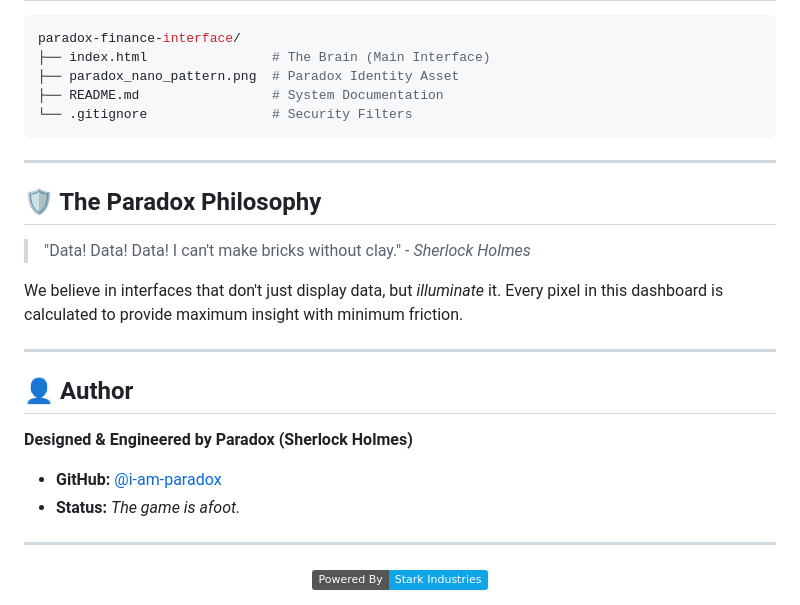
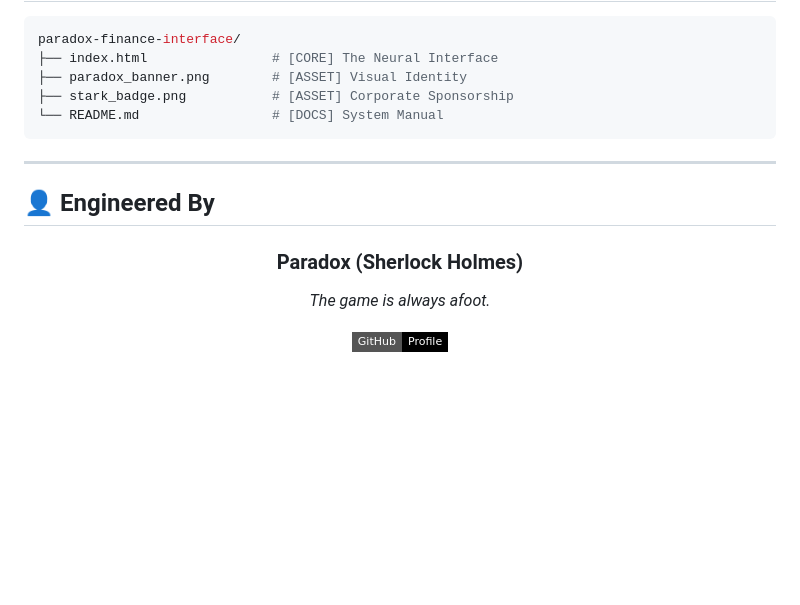
Before and after one commit to i-am-paradox/paradox-finance-interface, a Markdown page: README.md, the part around the change printed below. Drawn GitHub-style; badges without logos; blank space fills up the shorter version.

````diff
--- a/README.md
+++ b/README.md
@@ -62,30 +67,20 @@ This project is built to be lightweight and zero-dependency for preview.
 
 ```bash
 paradox-finance-interface/
-├── index.html                # The Brain (Main Interface)
-├── paradox_nano_pattern.png  # Paradox Identity Asset
-├── README.md                 # System Documentation
-└── .gitignore                # Security Filters
+├── index.html                # [CORE] The Neural Interface
+├── paradox_banner.png        # [ASSET] Visual Identity
+├── stark_badge.png           # [ASSET] Corporate Sponsorship
+└── README.md                 # [DOCS] System Manual
 ```
 
 ---
 
-## 🛡️ The Paradox Philosophy
-
-> "Data! Data! Data! I can't make bricks without clay." - *Sherlock Holmes*
-
-We believe in interfaces that don't just display data, but *illuminate* it. Every pixel in this dashboard is calculated to provide maximum insight with minimum friction.
-
----
-
-## 👤 Author
-
-**Designed & Engineered by Paradox (Sherlock Holmes)**
-*   **GitHub:** [@i-am-paradox](https://github.com/i-am-paradox)
-*   **Status:** *The game is afoot.*
-
----
+## 👤 Engineered By
 
 <div align="center">
-  <img src="https://img.shields.io/badge/Powered%20By-Stark%20Industries-0ea5e9?style=plastic" alt="Stark Industries" />
+  <h3>Paradox (Sherlock Holmes)</h3>
+  <p><i>The game is always afoot.</i></p>
+  <a href="https://github.com/i-am-paradox">
+    <img src="https://img.shields.io/badge/GitHub-Profile-black?style=flat-square&logo=github" alt="GitHub" />
+  </a>
 </div>
````
Also changed, not shown: other parts of README.md (+41 -36 lines), paradox_banner.png (added), stark_badge.png (added).
